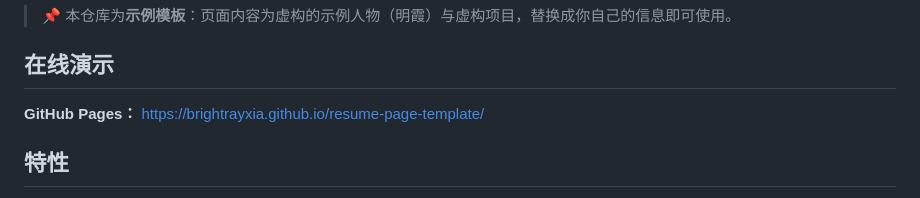
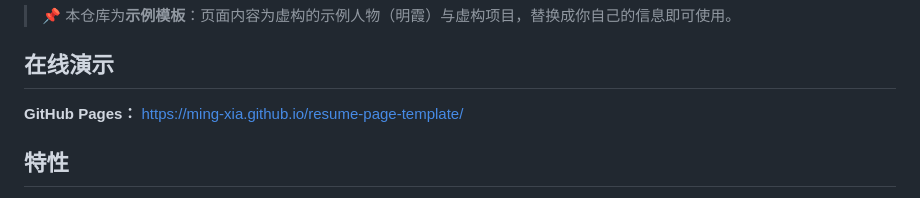
Before and after one commit to BrightRayXia/resume-page-template, a Markdown page: README.md, the part around one of its changes. Rendered like a GitHub page.

Commit message:
v1.13.1 GitHub 用户名更新：BrightRayXia → ming-xia

```diff
--- a/README.md
+++ b/README.md
@@ -6,7 +6,7 @@
 
 ## 在线演示
 
-**GitHub Pages：** https://brightrayxia.github.io/resume-page-template/
+**GitHub Pages：** https://ming-xia.github.io/resume-page-template/
 
 ## 特性
 
```
Also changed, not shown: other parts of README.md (+1 -1 lines).
